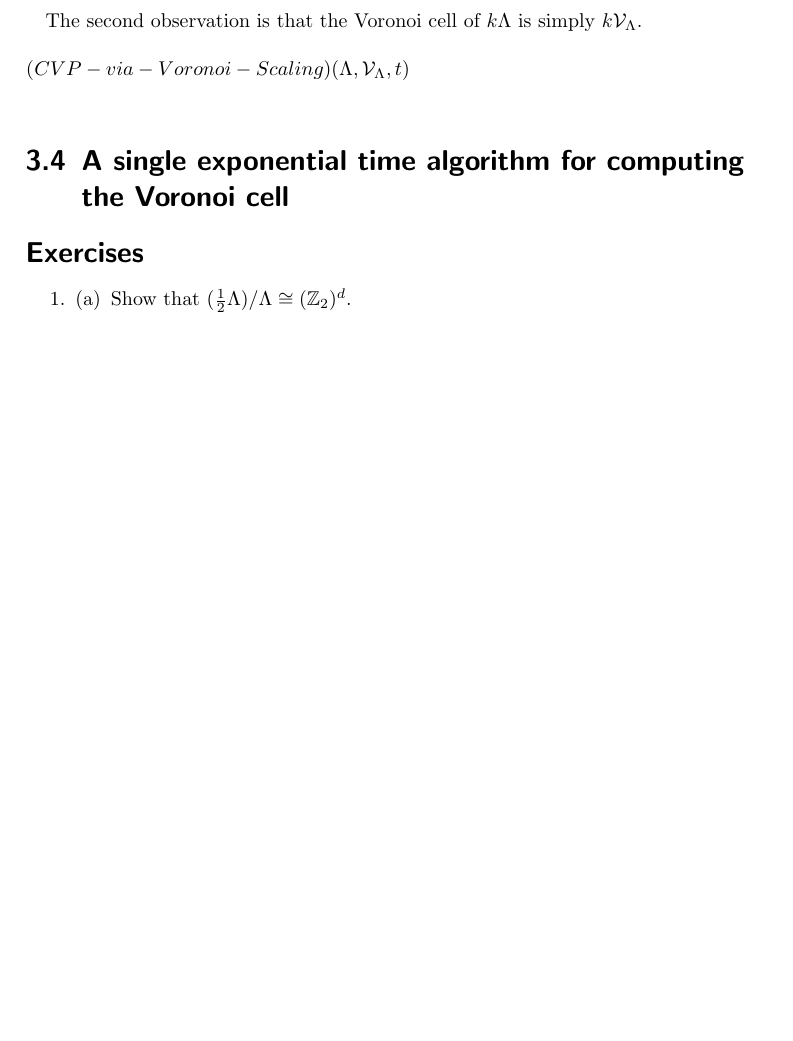
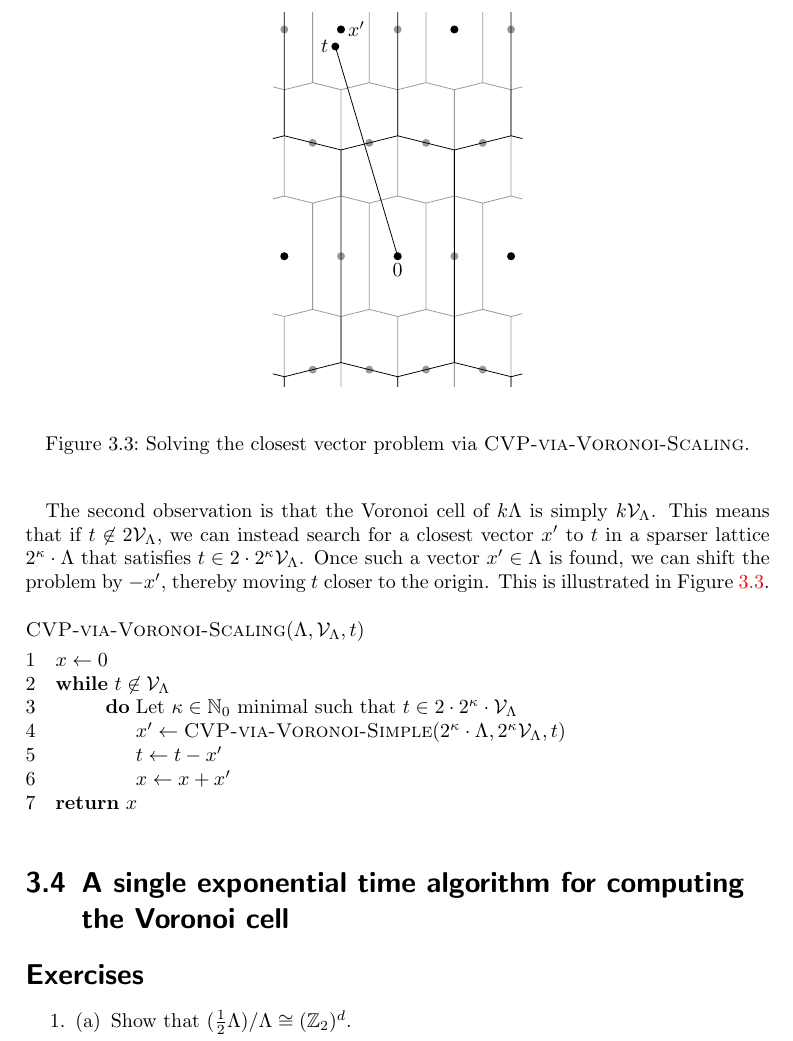
Before and after one commit to nhaehnle/lattices, a LaTeX thesis (lattices.tex, which reads chapter03-voronoi.tex): part of page 38 of 41, cut at the place of the change, the shorter picture padded with empty space. Compiled offline with pdfLaTeX.

Commit message:
Figure for Voronoi cell scaling
Signed-off-by: Nicolai Hähnle <nhaehnle@gmail.com>

```diff
--- a/chapter03-voronoi.tex
+++ b/chapter03-voronoi.tex
@@ -424,13 +424,62 @@ The solution lies in geometric scaling, using two simple observations.
   If $t \in 2\cV_\Lambda$,
   \proc{CVP-via-Voronoi-Simple} can be used to solve CVP in time $2^{O(d)} \poly(b)$.
 \end{corollary}
+
 The second observation is that the Voronoi cell of $k \Lambda$ is simply $k \cV_\Lambda$.
+This means that if $t \not\in 2\cV_\Lambda$,
+we can instead search for a closest vector $x'$ to $t$
+in a sparser lattice $2^\kappa \cdot \Lambda$
+that satisfies $t \in 2 \cdot 2^\kappa \cV_\Lambda$.
+Once such a vector $x' \in \Lambda$ is found,
+we can shift the problem by $-x'$,
+thereby moving $t$ closer to the origin.
+This is illustrated in Figure~\ref{fig:cvp-via-scaling}.
 
 \begin{codebox}
-  \Procname{$\proc(CVP-via-Voronoi-Scaling)(\Lambda, \cV_\Lambda, t)$}
+  \Procname{$\proc{CVP-via-Voronoi-Scaling}(\Lambda, \cV_\Lambda, t)$}
+  \li $x \gets 0$
+  \li \While $t \not\in \cV_\Lambda$
+  \li \Do Let $\kappa \in \N_0$ minimal such that $t \in 2\cdot 2^\kappa \cdot \cV_\Lambda$
+  \li     $x' \gets \proc{CVP-via-Voronoi-Simple}(2^\kappa \cdot \Lambda, 2^\kappa \cV_\Lambda, t)$
+  \li     $t \gets t - x'$
+  \li     $x \gets x + x'$
+      \End
+  \li \Return $x$
 \end{codebox}
 
+\begin{figure}
+\begin{center}
+  \begin{tikzpicture}
+    \clip (-2.2,-2.3) rectangle (2.2,4.3);
 
+    \foreach \y in {-1,0,1,2}
+      \foreach \x in {-3,-2,-1,0,1,2}
+        \fill[black!40] ($\x*(1,0) + \y*(0.5,2)$) circle[radius=2pt];
+
+    \draw (0,0) node[below] {$0$};
+
+    \foreach \y in {-1,0,1,2}
+      \foreach \x in {-4,-3,-2,-1,0,1,2}
+        \draw[black!40] ($\x*(1,0) + \y*(0.5,2)$) +(0,1.0625) -- +(0.5,0.9375) -- +(0.5,-0.9375) -- +(0,-1.0625);
+
+    \coordinate (t) at (-1.1,3.7);
+    \fill (t) circle[radius=2pt] node[left] {$t$};
+    \draw (0,0) -- (t);
+    \draw (-1,4) node[right] {$x'$};
+
+    \foreach \y in {0,2}
+      \foreach \x in {-2,0,2}
+        \fill ($\x*(1,0) + \y*(0.5,2)$) circle[radius=2pt];
+
+    \foreach \y in {-2,0,2}
+      \foreach \x in {-4,-2,0,2}
+        \draw ($\x*(1,0) + \y*(0.5,2)$) +(0,2.125) -- +(1.0,1.875) -- +(1.0,-1.875) -- +(0,-2.125);
+
+  \end{tikzpicture}
+\end{center}
+  \caption{Solving the closest vector problem via \proc{CVP-via-Voronoi-Scaling}.}
+  \label{fig:cvp-via-scaling}
+\end{figure}
 
 
 
```
